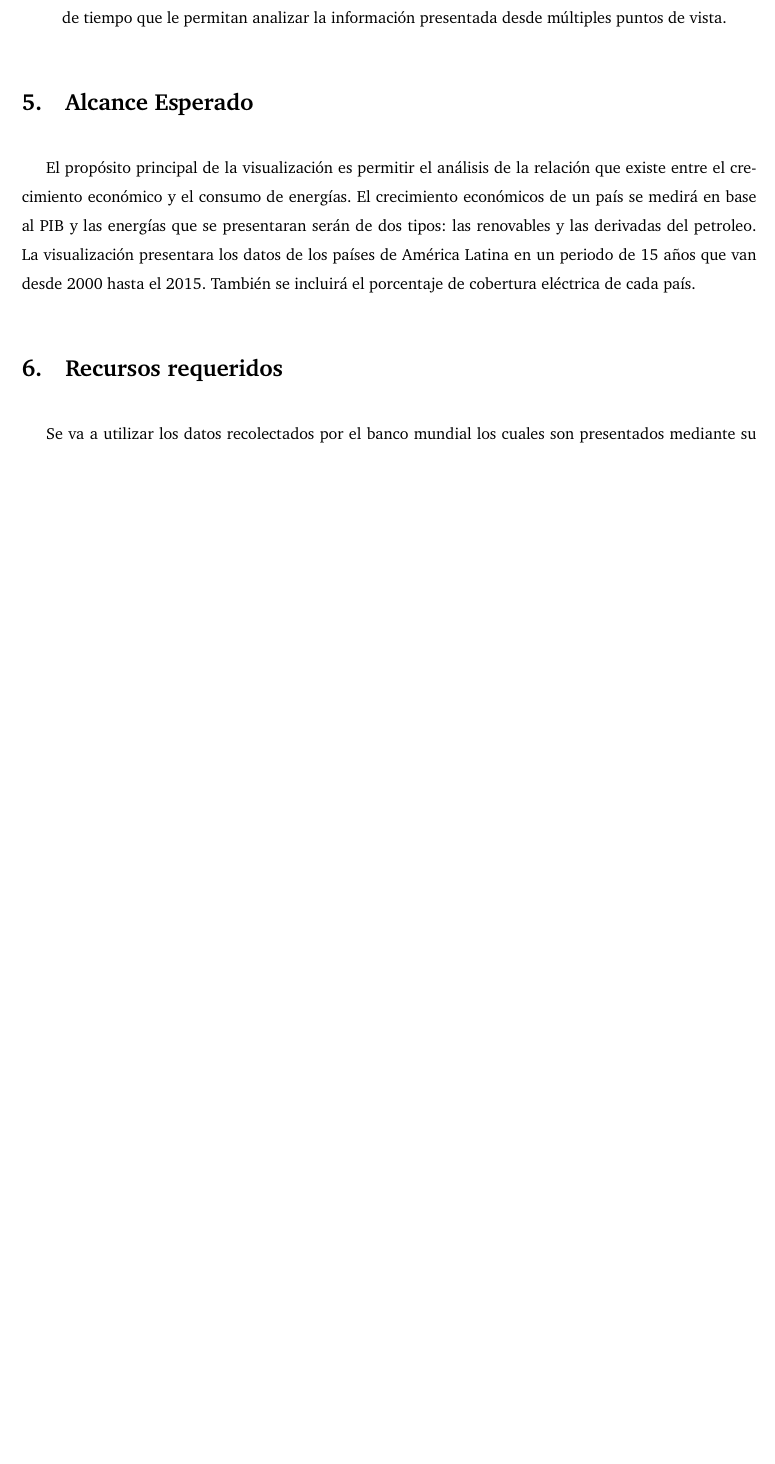
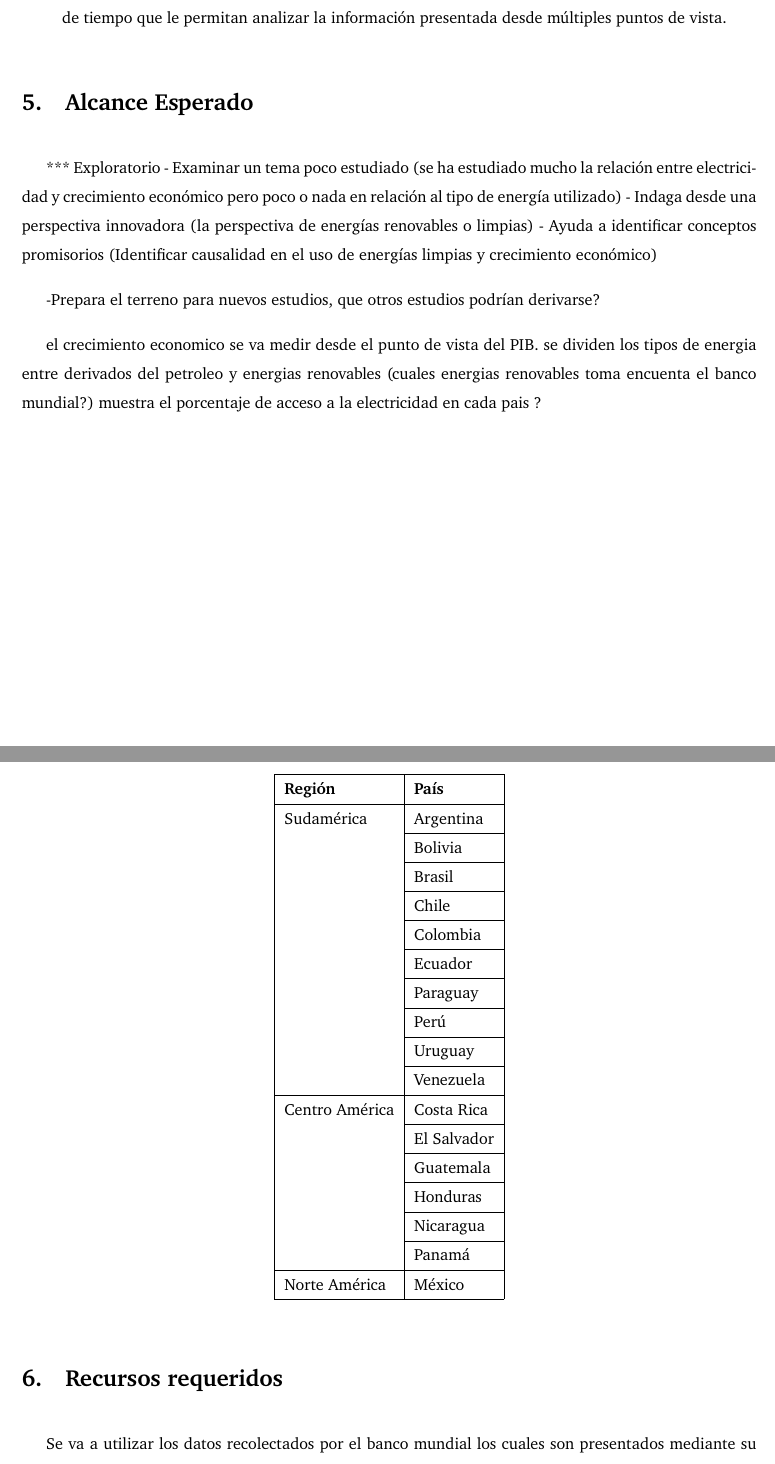
Before and after one commit to asvaaron/proyecto-visualizacion-TEC, a LaTeX document (Propuesta/main.tex): part of page 3 of 6 before the commit and two parts of pages 3 and 4 of 7 after it, the two joined at a grey line, cut so that both start at the same text, the shorter picture padded with empty space. Compiled offline with pdfLaTeX.

Commit message:
Agregar Paises Alcance
Agregar Paises del alcance

```diff
--- a/Propuesta/main.tex
+++ b/Propuesta/main.tex
@@ -108,18 +108,43 @@ Para la realización de este trabajo se decidió utilizar la metodología propue
 \end{itemize}
 
 \section{Alcance Esperado}
-El propósito principal de la visualización es permitir el análisis de la relación que existe entre el crecimiento económico y el consumo de energías. El crecimiento económicos de un país se medirá en base al PIB y las energías que se presentaran serán de dos tipos: las renovables y las derivadas del petroleo. La visualización presentara los datos de los países de América Latina en un periodo de 15 años que van desde 2000 hasta el 2015. También se incluirá el porcentaje de cobertura eléctrica de cada país.
+*** Exploratorio
+- Examinar un tema poco estudiado (se ha estudiado mucho la relación entre electricidad y crecimiento económico pero poco o nada en relación al tipo de energía utilizado)
+- Indaga desde una perspectiva innovadora (la perspectiva de energías renovables o limpias)
+- Ayuda a identificar conceptos promisorios (Identificar causalidad en el uso de energías limpias y crecimiento económico)
 
-% *** Exploratorio
-% - Examinar un tema poco estudiado (se ha estudiado mucho la relación entre electricidad y crecimiento económico pero poco o nada en relación al tipo de energía utilizado)
-% - Indaga desde una perspectiva innovadora (la perspectiva de energías renovables o limpias)
-% - Ayuda a identificar conceptos promisorios (Identificar causalidad en el uso de energías limpias y crecimiento económico)
+-Prepara el terreno para nuevos estudios, que otros estudios podrían derivarse?
 
-% -Prepara el terreno para nuevos estudios, que otros estudios podrían derivarse?
+el crecimiento economico se va medir desde el punto de vista del PIB.
+se dividen los tipos de energia entre derivados del petroleo y energias renovables (cuales energias renovables toma encuenta el banco mundial?)
+muestra el porcentaje de acceso a la electricidad en cada pais ? %puede no ser relevante
 
-% el crecimiento economico se va medir desde el punto de vista del PIB.
-% se dividen los tipos de energia entre derivados del petroleo y energias renovables (cuales energias renovables toma encuenta el banco mundial?)
-% muestra el porcentaje de acceso a la electricidad en cada pais ? %puede no ser relevante
+% Please add the following required packages to your document preamble:
+% \usepackage{multirow}
+\begin{table}[H]
+\centering
+\begin{tabular}{|l|l|}
+\hline
+\textbf{Región}                 & \textbf{País} \\ \hline
+Sudamérica   & Argentina     \\ \cline{2-2}
+                                & Bolivia       \\ \cline{2-2}
+                                & Brasil        \\ \cline{2-2}
+                                & Chile         \\ \cline{2-2}
+                                & Colombia      \\ \cline{2-2}
+                                & Ecuador       \\ \cline{2-2}
+                                & Paraguay      \\ \cline{2-2}
+                                & Perú          \\ \cline{2-2}
+                                & Uruguay       \\ \cline{2-2}
+                                & Venezuela     \\ \hline
+Centro América & Costa Rica    \\ \cline{2-2}
+                                & El Salvador   \\ \cline{2-2}
+                                & Guatemala     \\ \cline{2-2}
+                                & Honduras      \\ \cline{2-2}
+                                & Nicaragua     \\ \cline{2-2}
+                                & Panamá        \\ \hline
+Norte América                   & México        \\ \hline
+\end{tabular}
+\end{table}
 
 \section{Recursos requeridos}
 
```
